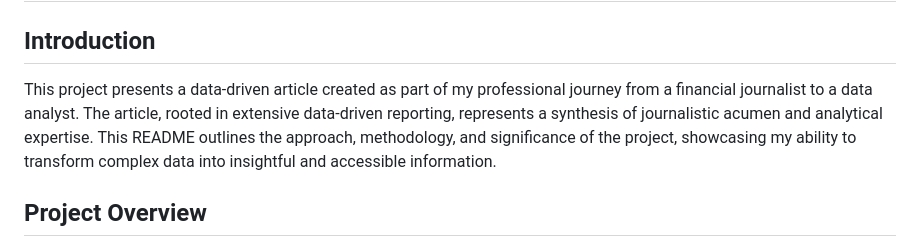
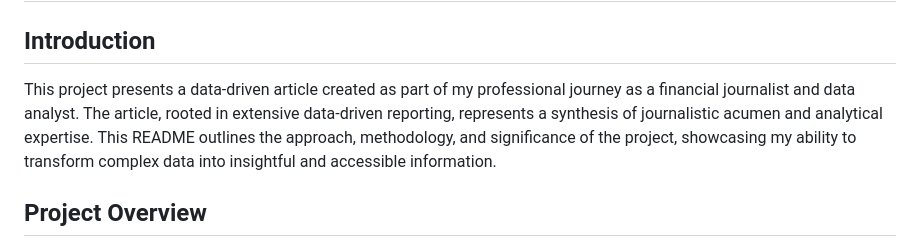
Before and after one commit to tobiasseck/Infographic-Article, a Markdown page: README.md, the part around the change. Drawn GitHub-style.

```diff
--- a/README.md
+++ b/README.md
@@ -2,7 +2,7 @@
 
 ## Introduction
 
-This project presents a data-driven article created as part of my professional journey from a financial journalist to a data analyst. The article, rooted in extensive data-driven reporting, represents a synthesis of journalistic acumen and analytical expertise. This README outlines the approach, methodology, and significance of the project, showcasing my ability to transform complex data into insightful and accessible information.
+This project presents a data-driven article created as part of my professional journey as a financial journalist and data analyst. The article, rooted in extensive data-driven reporting, represents a synthesis of journalistic acumen and analytical expertise. This README outlines the approach, methodology, and significance of the project, showcasing my ability to transform complex data into insightful and accessible information.
 
 ## Project Overview
 This project presents an analysis of the investments made in esports companies since 2014. The data reveals the growing trend of investments in this industry, with a detailed breakdown of investment amounts and transaction volumes.
```
